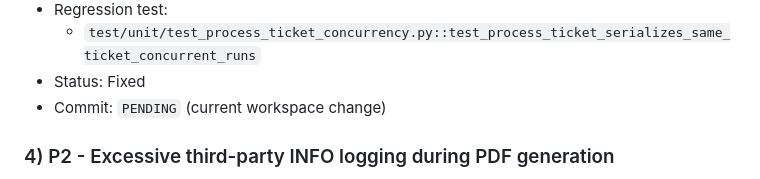
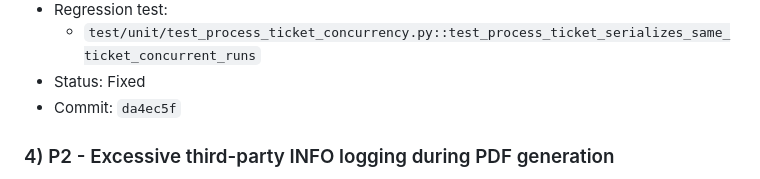
Before and after one commit to sebastianspicker/zammad-ticket-archiver, a Markdown page: docs/buglog.md, the part around the change. GitHub-like rendering.

Commit message:
Update buglog for concurrency fix

```diff
--- a/docs/buglog.md
+++ b/docs/buglog.md
@@ -72,7 +72,7 @@ Repo: `zammad-pdf-archiver`
 - Regression test:
   - `test/unit/test_process_ticket_concurrency.py::test_process_ticket_serializes_same_ticket_concurrent_runs`
 - Status: Fixed
-- Commit: `PENDING` (current workspace change)
+- Commit: `da4ec5f`
 
 ### 4) P2 - Excessive third-party INFO logging during PDF generation
 
```
